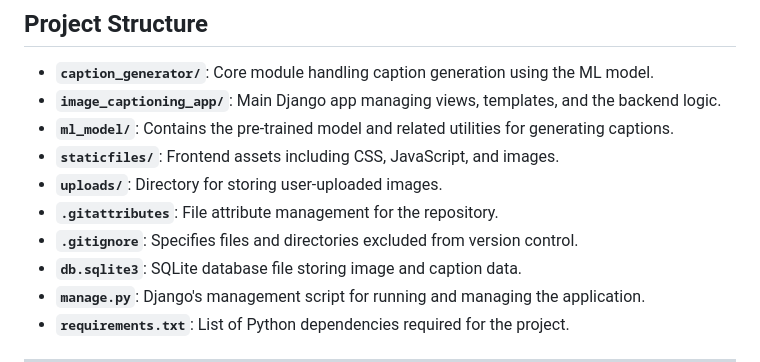
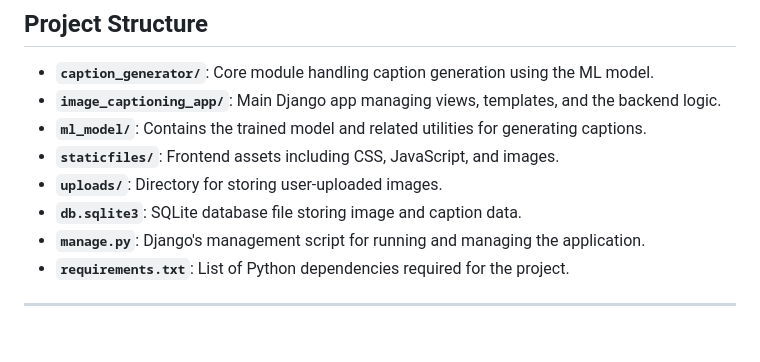
Before and after one commit to N2B6/Image_caption, a Markdown page: README.md, the part around the change. GitHub-like rendering; blank space fills up the shorter version.

```diff
--- a/README.md
+++ b/README.md
@@ -15,11 +15,9 @@ This repository contains the **Image Captioning App**, a web application that ge
 ## Project Structure
 - **`caption_generator/`**: Core module handling caption generation using the ML model.
 - **`image_captioning_app/`**: Main Django app managing views, templates, and the backend logic.
-- **`ml_model/`**: Contains the pre-trained model and related utilities for generating captions.
+- **`ml_model/`**: Contains the trained model and related utilities for generating captions.
 - **`staticfiles/`**: Frontend assets including CSS, JavaScript, and images.
 - **`uploads/`**: Directory for storing user-uploaded images.
-- **`.gitattributes`**: File attribute management for the repository.
-- **`.gitignore`**: Specifies files and directories excluded from version control.
 - **`db.sqlite3`**: SQLite database file storing image and caption data.
 - **`manage.py`**: Django's management script for running and managing the application.
 - **`requirements.txt`**: List of Python dependencies required for the project.
```
